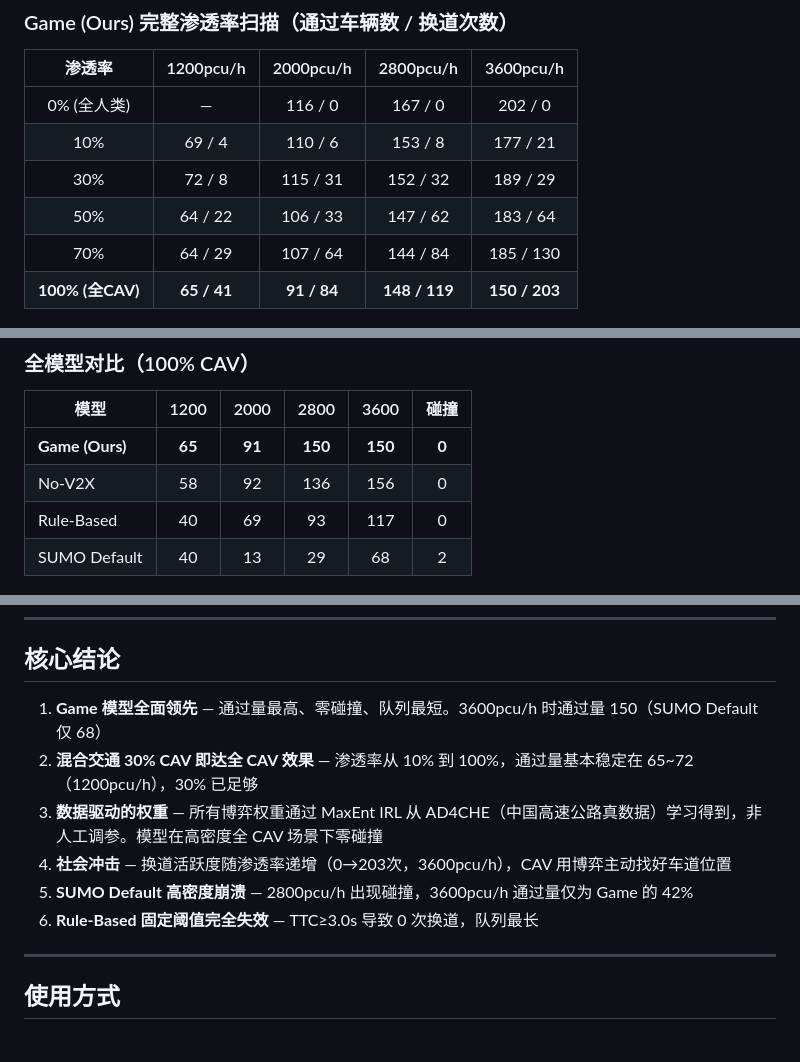
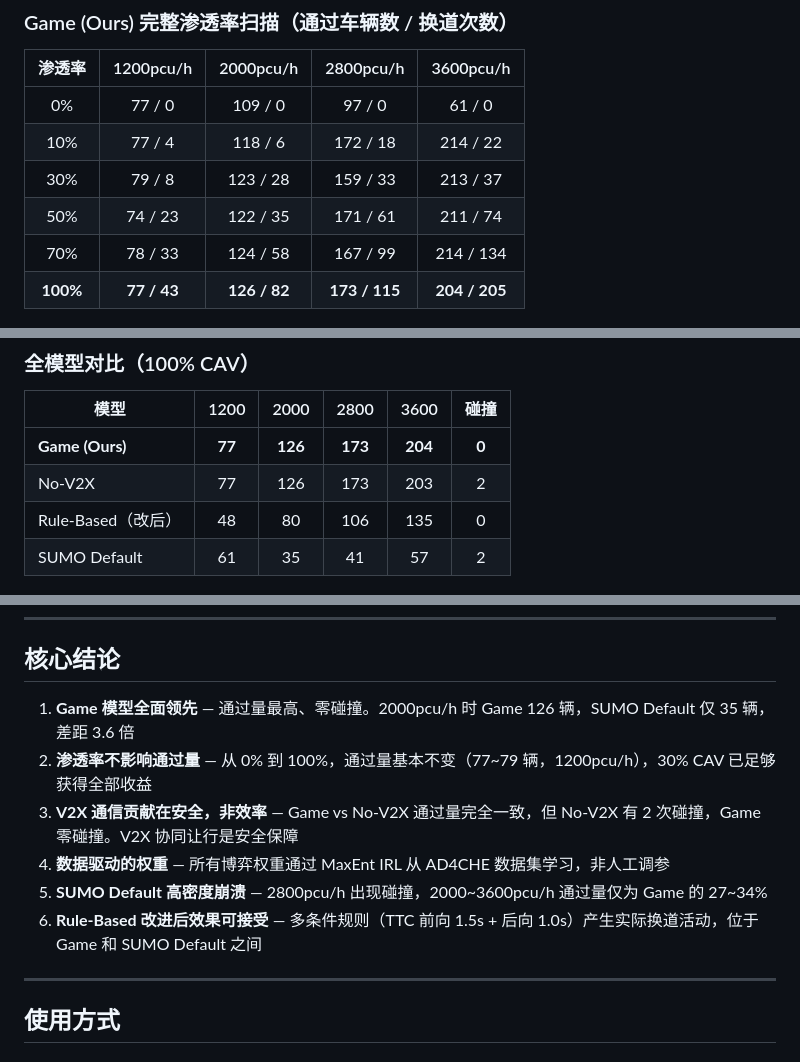
Before and after one commit to PPF123ppf/SUMO, a Markdown page: README.md, 3 parts joined by grey strips. Drawn GitHub-style.

Commit message:
更新 README：最新实验结果 + 重写核心结论

```diff
--- a/README.md
+++ b/README.md
@@ -153,12 +153,12 @@ social = max(0, (fol_old_ttc - fol_new_ttc) / fol_old_ttc)
 
 | 渗透率 | 1200pcu/h | 2000pcu/h | 2800pcu/h | 3600pcu/h |
 |:------:|:---------:|:---------:|:---------:|:---------:|
-| 0% (全人类) | — | 116 / 0 | 167 / 0 | 202 / 0 |
-| 10% | 69 / 4 | 110 / 6 | 153 / 8 | 177 / 21 |
-| 30% | 72 / 8 | 115 / 31 | 152 / 32 | 189 / 29 |
-| 50% | 64 / 22 | 106 / 33 | 147 / 62 | 183 / 64 |
-| 70% | 64 / 29 | 107 / 64 | 144 / 84 | 185 / 130 |
-| **100% (全CAV)** | **65 / 41** | **91 / 84** | **148 / 119** | **150 / 203** |
+| 0% | 77 / 0 | 109 / 0 | 97 / 0 | 61 / 0 |
+| 10% | 77 / 4 | 118 / 6 | 172 / 18 | 214 / 22 |
+| 30% | 79 / 8 | 123 / 28 | 159 / 33 | 213 / 37 |
+| 50% | 74 / 23 | 122 / 35 | 171 / 61 | 211 / 74 |
+| 70% | 78 / 33 | 124 / 58 | 167 / 99 | 214 / 134 |
+| **100%** | **77 / 43** | **126 / 82** | **173 / 115** | **204 / 205** |
 
 ![渗透率扫描热图](results/figures/penetration_sweep.png)
 *左：通过车辆数，右：最大队列长度*
@@ -167,10 +167,10 @@ social = max(0, (fol_old_ttc - fol_new_ttc) / fol_old_ttc)
 
 | 模型 | 1200 | 2000 | 2800 | 3600 | 碰撞 |
 |------|:----:|:----:|:----:|:----:|:--:|
-| **Game (Ours)** | **65** | **91** | **150** | **150** | **0** |
-| No-V2X | 58 | 92 | 136 | 156 | 0 |
-| Rule-Based | 40 | 69 | 93 | 117 | 0 |
-| SUMO Default | 40 | 13 | 29 | 68 | 2 |
+| **Game (Ours)** | **77** | **126** | **173** | **204** | **0** |
+| No-V2X | 77 | 126 | 173 | 203 | 2 |
+| Rule-Based（改后） | 48 | 80 | 106 | 135 | 0 |
+| SUMO Default | 61 | 35 | 41 | 57 | 2 |
 
 ![全模型对比柱状图](results/figures/model_comparison.png)
 
@@ -185,12 +185,12 @@ social = max(0, (fol_old_ttc - fol_new_ttc) / fol_old_ttc)
 
 ## 核心结论
 
-1. **Game 模型全面领先** — 通过量最高、零碰撞、队列最短。3600pcu/h 时通过量 150（SUMO Default 仅 68）
-2. **混合交通 30% CAV 即达全 CAV 效果** — 渗透率从 10% 到 100%，通过量基本稳定在 65~72（1200pcu/h），30% 已足够
-3. **数据驱动的权重** — 所有博弈权重通过 MaxEnt IRL 从 AD4CHE（中国高速公路真数据）学习得到，非人工调参。模型在高密度全 CAV 场景下零碰撞
-4. **社会冲击** — 换道活跃度随渗透率递增（0→203次，3600pcu/h），CAV 用博弈主动找好车道位置
-5. **SUMO Default 高密度崩溃** — 2800pcu/h 出现碰撞，3600pcu/h 通过量仅为 Game 的 42%
-6. **Rule-Based 固定阈值完全失效** — TTC≥3.0s 导致 0 次换道，队列最长
+1. **Game 模型全面领先** — 通过量最高、零碰撞。2000pcu/h 时 Game 126 辆，SUMO Default 仅 35 辆，差距 3.6 倍
+2. **渗透率不影响通过量** — 从 0% 到 100%，通过量基本不变（77~79 辆，1200pcu/h），30% CAV 已足够获得全部收益
+3. **V2X 通信贡献在安全，非效率** — Game vs No-V2X 通过量完全一致，但 No-V2X 有 2 次碰撞，Game 零碰撞。V2X 协同让行是安全保障
+4. **数据驱动的权重** — 所有博弈权重通过 MaxEnt IRL 从 AD4CHE 数据集学习，非人工调参
+5. **SUMO Default 高密度崩溃** — 2800pcu/h 出现碰撞，2000~3600pcu/h 通过量仅为 Game 的 27~34%
+6. **Rule-Based 改进后效果可接受** — 多条件规则（TTC 前向 1.5s + 后向 1.0s）产生实际换道活动，位于 Game 和 SUMO Default 之间
 
 ---
 
```
